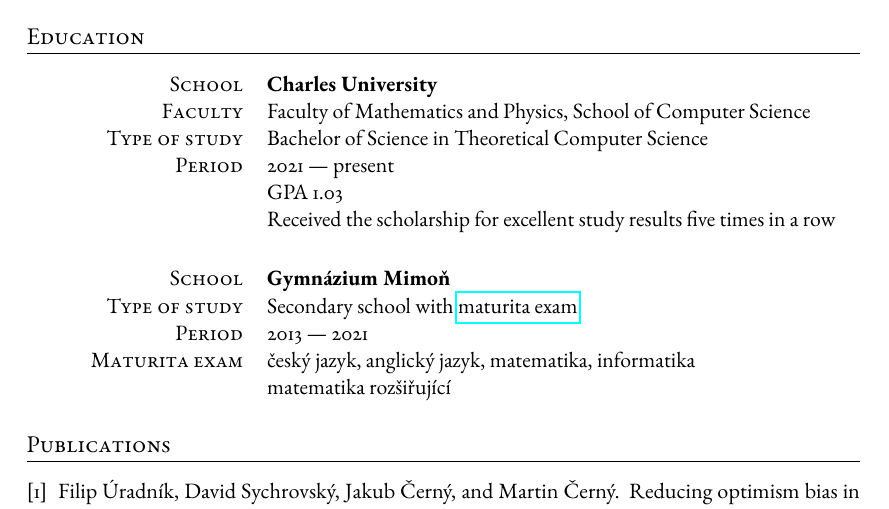
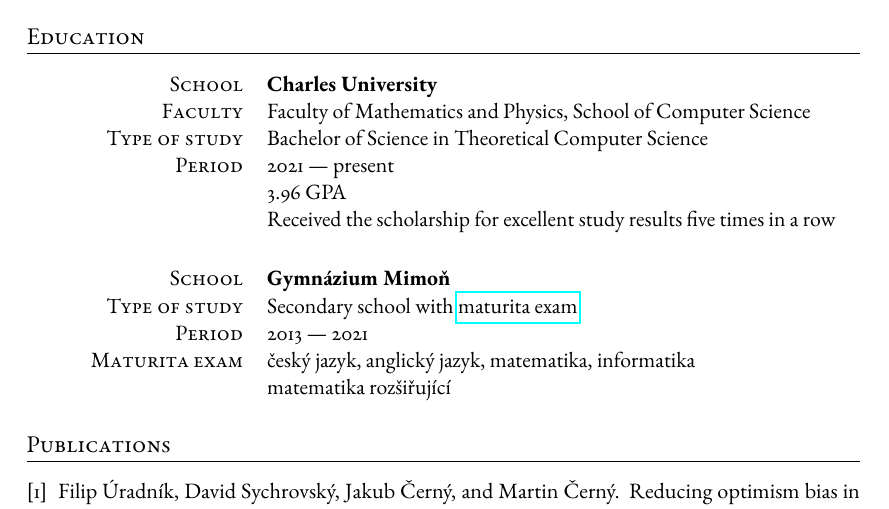
Before and after one commit to furadnik/cv, a LaTeX document (main_en.tex, which reads main.tex): part of page 1 of 2, cut so that both start at the same text. Compiled offline with pdfLaTeX.

Commit message:
fix: GPA

```diff
--- a/main.tex
+++ b/main.tex
@@ -128,7 +128,7 @@
 
 	\school{\CharlesUni{}}{\MFF{}, \MFFCS{}}
 	{\IfLanguageName{czech}{Bakalářské, zaměření obecná informatika}{Bachelor of Science in Theoretical Computer Science}}{2021 --- \Present{} \\
-		& \IfLanguageName{czech}{Průměr známek}{GPA} 1.03 \\
+		& \IfLanguageName{czech}{Průměr známek 1,03}{3.96 GPA} \\
 		& \IfLanguageName{czech}{Pětkrát v řadě získáno stipendium za vynikající studijní výsledky}{Received the scholarship for excellent study results five times in a row}
 	}
 
```
